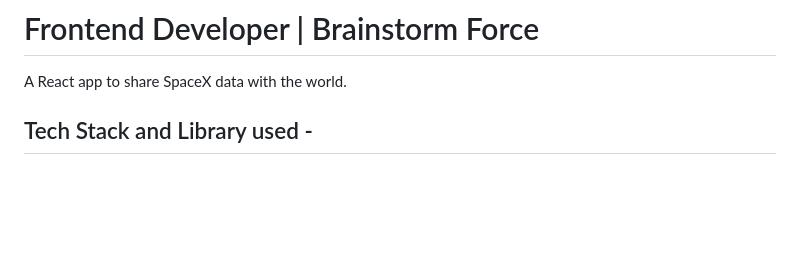
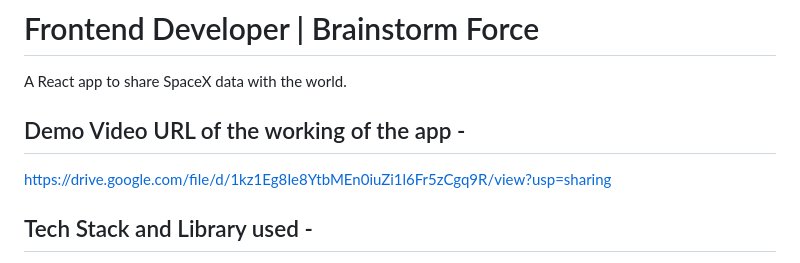
Before and after one commit to janvi01/Janvi_Bajoria-Frontend_Developer, a Markdown page: README.md, the part around the change. Rendered like a GitHub page; blank space fills up the shorter version.

Commit message:
added demo video url to readme

```diff
--- a/README.md
+++ b/README.md
@@ -1,6 +1,10 @@
 # Frontend Developer | Brainstorm Force
 
 A React app to share SpaceX data with the world.
+
+## Demo Video URL of the working of the app -
+
+https://drive.google.com/file/d/1kz1Eg8Ie8YtbMEn0iuZi1l6Fr5zCgq9R/view?usp=sharing
 
 ## Tech Stack and Library used -
 
```
